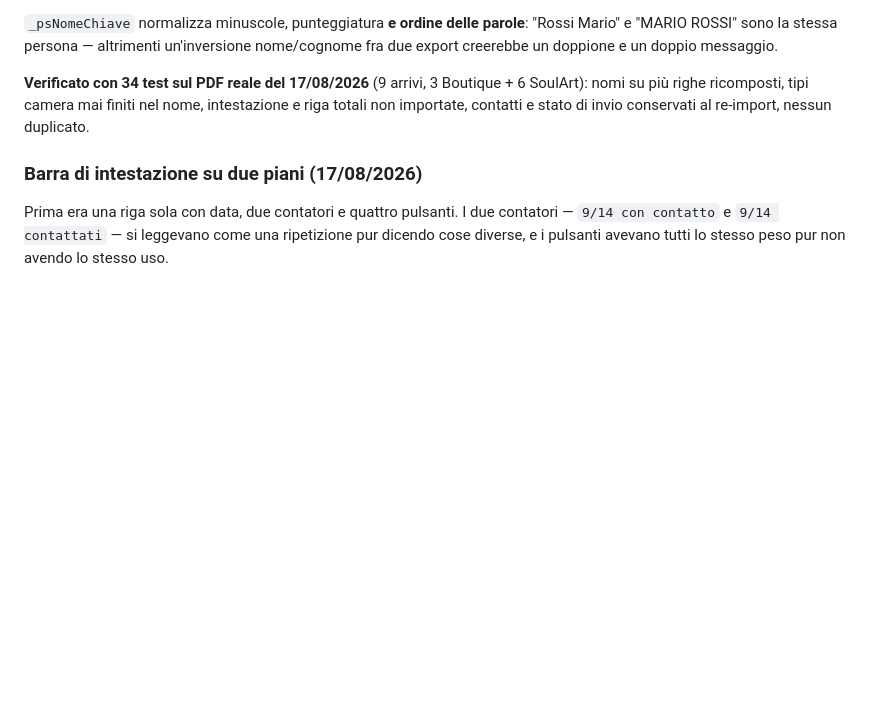
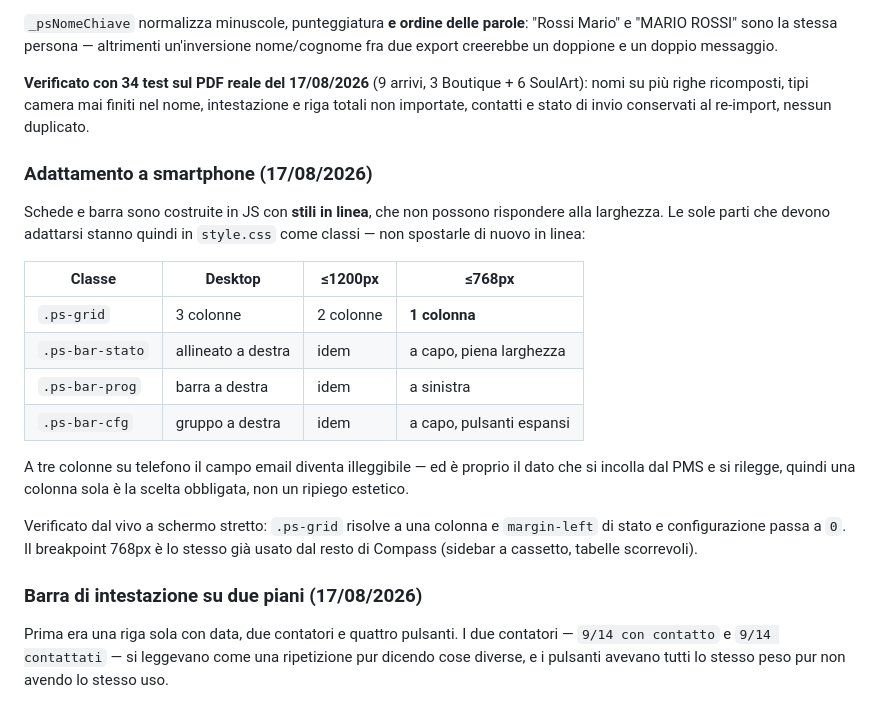
Before and after one commit to qmsoularthotel/qm-dashboard, a Markdown page: CLAUDE.md, the part around the change. Drawn GitHub-style; blank space fills up the shorter version.

Commit message:
CLAUDE.md: documenta l'adattamento a smartphone del pre-stay

```diff
--- a/CLAUDE.md
+++ b/CLAUDE.md
@@ -1341,6 +1341,21 @@ Ricaricare una lista aggiornata è normale (le prenotazioni cambiano fino all'ul
 
 **Verificato con 34 test sul PDF reale del 17/08/2026** (9 arrivi, 3 Boutique + 6 SoulArt): nomi su più righe ricomposti, tipi camera mai finiti nel nome, intestazione e riga totali non importate, contatti e stato di invio conservati al re-import, nessun duplicato.
 
+### Adattamento a smartphone (17/08/2026)
+
+Schede e barra sono costruite in JS con **stili in linea**, che non possono rispondere alla larghezza. Le sole parti che devono adattarsi stanno quindi in `style.css` come classi — non spostarle di nuovo in linea:
+
+| Classe | Desktop | ≤1200px | ≤768px |
+|---|---|---|---|
+| `.ps-grid` | 3 colonne | 2 colonne | **1 colonna** |
+| `.ps-bar-stato` | allineato a destra | idem | a capo, piena larghezza |
+| `.ps-bar-prog` | barra a destra | idem | a sinistra |
+| `.ps-bar-cfg` | gruppo a destra | idem | a capo, pulsanti espansi |
+
+A tre colonne su telefono il campo email diventa illeggibile — ed è proprio il dato che si incolla dal PMS e si rilegge, quindi una colonna sola è la scelta obbligata, non un ripiego estetico.
+
+Verificato dal vivo a schermo stretto: `.ps-grid` risolve a una colonna e `margin-left` di stato e configurazione passa a `0`. Il breakpoint 768px è lo stesso già usato dal resto di Compass (sidebar a cassetto, tabelle scorrevoli).
+
 ### Barra di intestazione su due piani (17/08/2026)
 
 Prima era una riga sola con data, due contatori e quattro pulsanti. I due contatori — `9/14 con contatto` e `9/14 contattati` — si leggevano come una ripetizione pur dicendo cose diverse, e i pulsanti avevano tutti lo stesso peso pur non avendo lo stesso uso.
```
